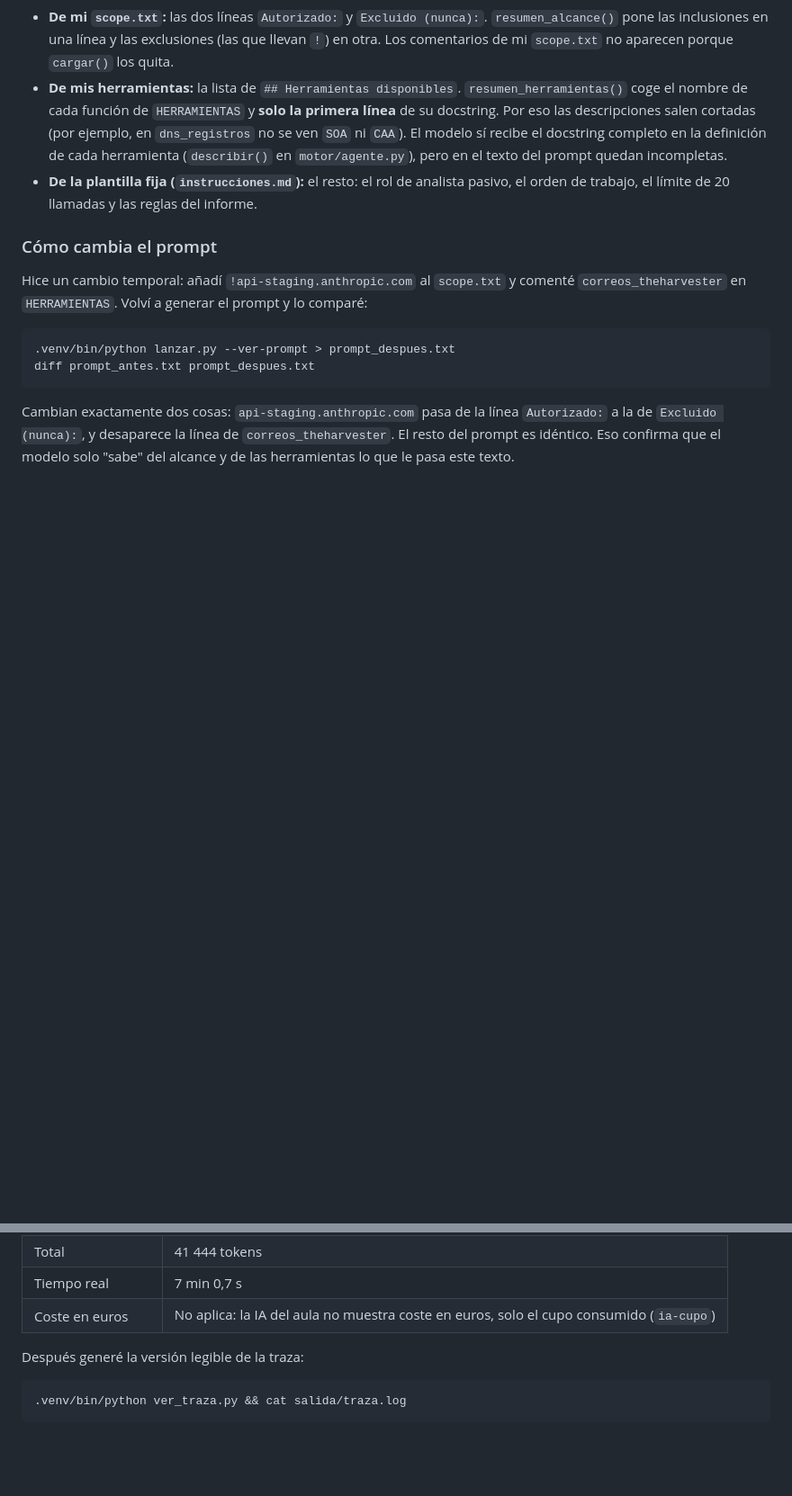
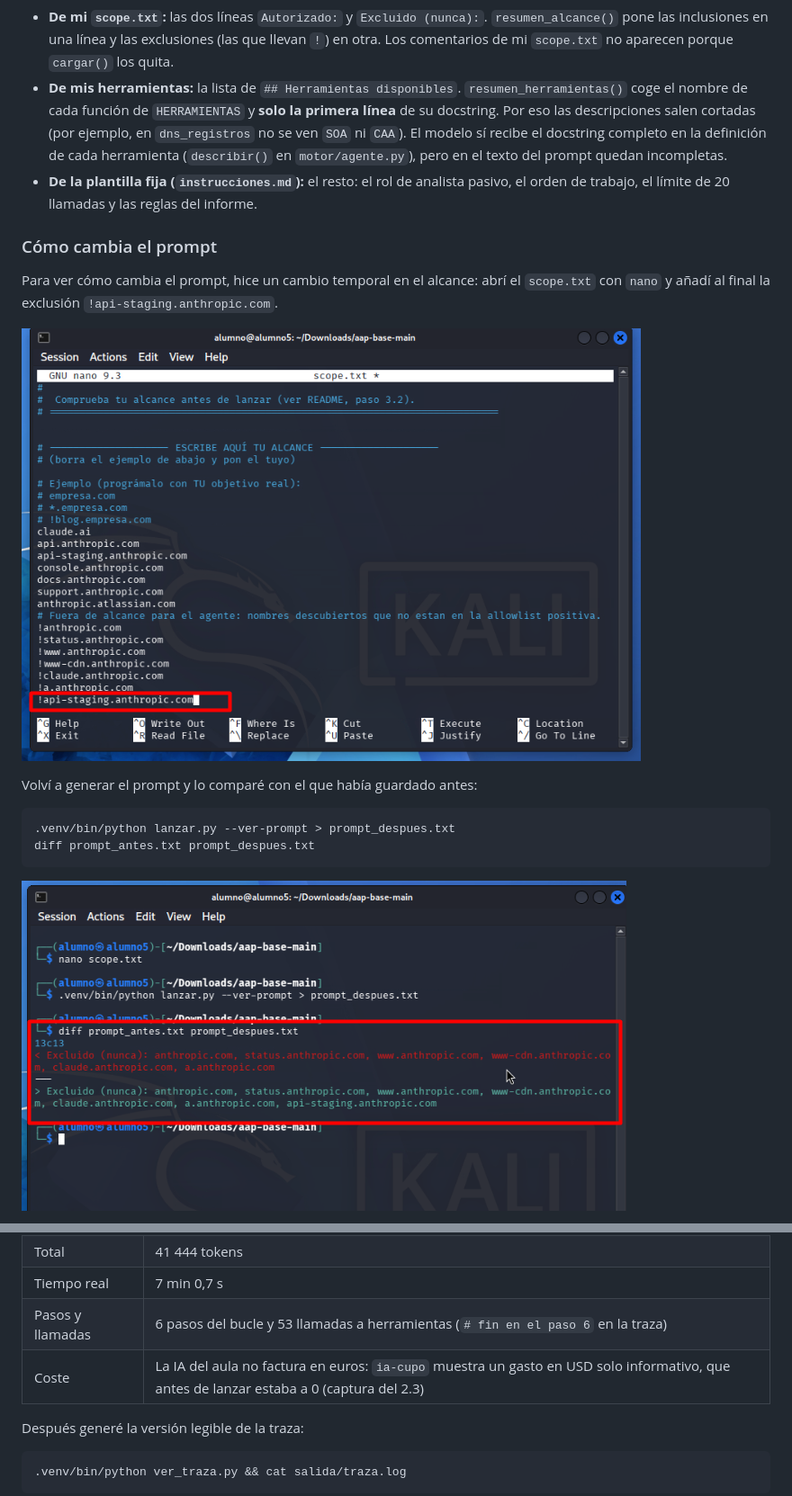
Before and after one commit to Luismi0202/know-your-target-luismi0202, a Markdown page: agente/pruebas.md, 2 parts joined by grey strips. Shown at 90% size. Rendered like a GitHub page; pictures changed too: IMGS/p2_prompt_diff.png (added), IMGS/p2_scope_excluye_apistaging.png (added); blank space fills up the shorter version.

Commit message:
Hecho mejoras de que no había guardado todas las capturas

````diff
--- a/agente/pruebas.md
+++ b/agente/pruebas.md
@@ -191,12 +191,16 @@ herramienta que respalde un dato, no lo incluyas.
 
 ### Cómo cambia el prompt
 
-Hice un cambio temporal: añadí `!api-staging.anthropic.com` al `scope.txt` y comenté `correos_theharvester` en `HERRAMIENTAS`. Volví a generar el prompt y lo comparé:
+Para ver cómo cambia el prompt, hice un cambio temporal en el alcance: abrí el `scope.txt` con `nano` y añadí al final la exclusión `!api-staging.anthropic.com`.
+
+![Exclusión temporal de api-staging en scope.txt](../IMGS/p2_scope_excluye_apistaging.png)
+
+Volví a generar el prompt y lo comparé con el que había guardado antes:
 
 ```bash
 .venv/bin/python lanzar.py --ver-prompt > prompt_despues.txt
 diff prompt_antes.txt prompt_despues.txt
 ```
 
-Cambian exactamente dos cosas: `api-staging.anthropic.com` pasa de la línea `Autorizado:` a la de `Excluido (nunca):`, y desaparece la línea de `correos_theharvester`. El resto del prompt es idéntico. Eso confirma que el modelo solo "sabe" del alcance y de las herramientas lo que le pasa este texto.
+![diff entre el prompt antes y después del cambio](../IMGS/p2_prompt_diff.png)
 
@@ -232,7 +242,8 @@ time AAP_TIMEOUT=600 .venv/bin/python lanzar.py "Investiga claude.ai y el resto
 | Tokens de salida | 6 886 |
 | Total | 41 444 tokens |
 | Tiempo real | 7 min 0,7 s |
-| Coste en euros | No aplica: la IA del aula no muestra coste en euros, solo el cupo consumido (`ia-cupo`) |
+| Pasos y llamadas | 6 pasos del bucle y 53 llamadas a herramientas (`# fin en el paso 6` en la traza) |
+| Coste | La IA del aula no factura en euros: `ia-cupo` muestra un gasto en USD solo informativo, que antes de lanzar estaba a 0 (captura del 2.3) |
 
 Después generé la versión legible de la traza:
 
````
Also changed, not shown: other parts of agente/pruebas.md (+16 -5 lines), comparativa.md (+9 -4 lines), IMGS/p2_cupo_antes.png (added).
